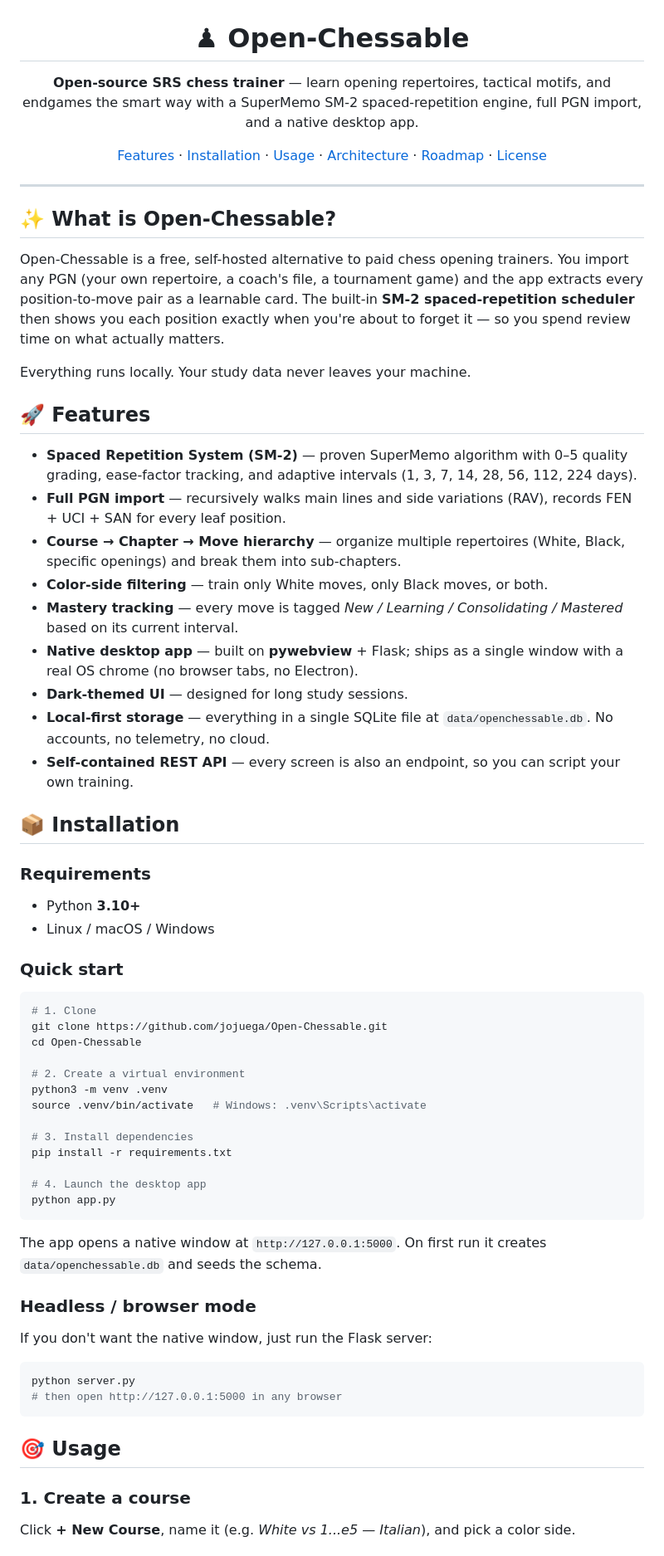
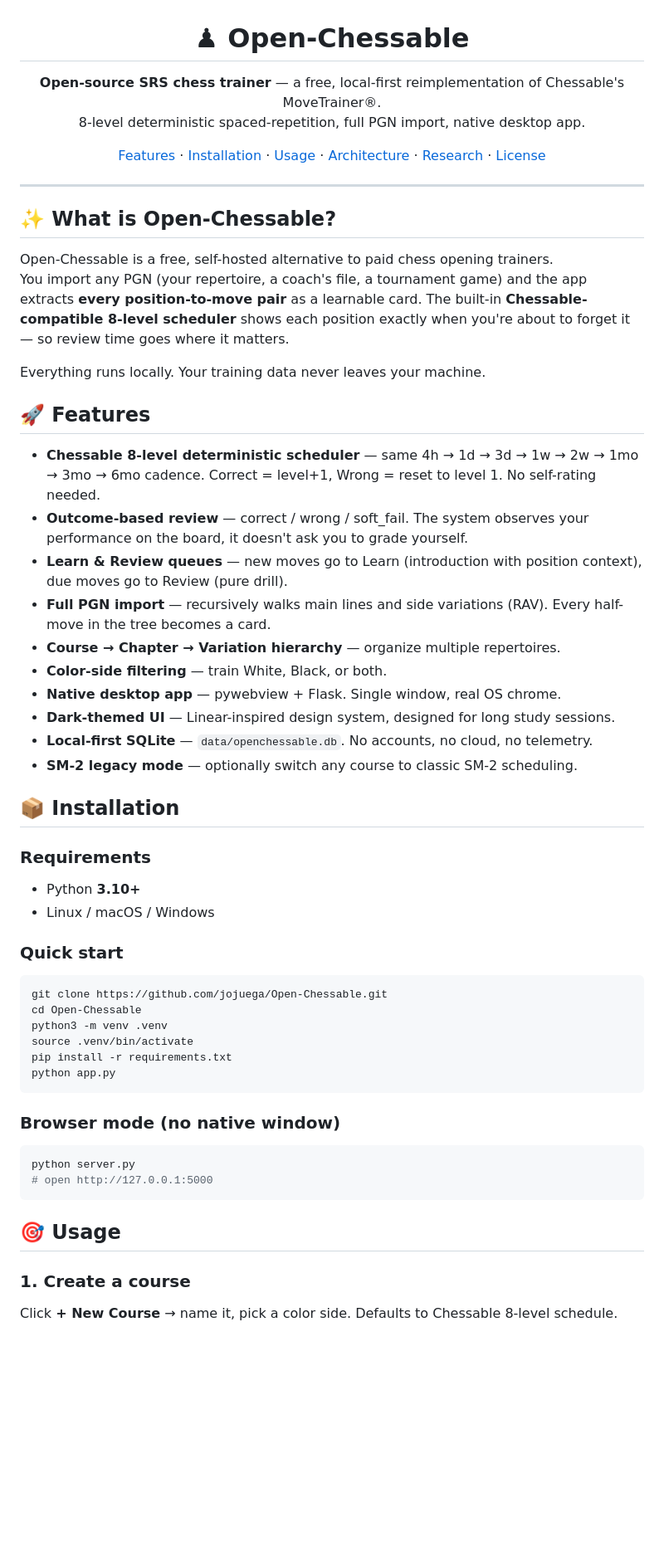
Before and after one commit to jojuega/Open-Chessable, a Markdown page: README.md, the part around one of its changes. Shown at 83% size. Rendered like a GitHub page; blank space fills up the shorter version.

````diff
--- a/README.md
+++ b/README.md
@@ -2,9 +2,10 @@
 
 # ♟ Open-Chessable
 
-**Open-source SRS chess trainer** — learn opening repertoires, tactical motifs, and endgames the smart way with a SuperMemo SM-2 spaced-repetition engine, full PGN import, and a native desktop app.
+**Open-source SRS chess trainer** — a free, local-first reimplementation of Chessable's MoveTrainer®.
+8-level deterministic spaced-repetition, full PGN import, native desktop app.
 
-[Features](#-features) · [Installation](#-installation) · [Usage](#-usage) · [Architecture](#-architecture) · [Roadmap](#-roadmap) · [License](#-license)
+[Features](#-features) · [Installation](#-installation) · [Usage](#-usage) · [Architecture](#-architecture) · [Research](#-research) · [License](#-license)
 
 </div>
 
@@ -12,21 +13,26 @@
 
 ## ✨ What is Open-Chessable?
 
-Open-Chessable is a free, self-hosted alternative to paid chess opening trainers. You import any PGN (your own repertoire, a coach's file, a tournament game) and the app extracts every position-to-move pair as a learnable card. The built-in **SM-2 spaced-repetition scheduler** then shows you each position exactly when you're about to forget it — so you spend review time on what actually matters.
+Open-Chessable is a free, self-hosted alternative to paid chess opening trainers.
+You import any PGN (your repertoire, a coach's file, a tournament game) and the app
+extracts **every position-to-move pair** as a learnable card. The built-in
+**Chessable-compatible 8-level scheduler** shows each position exactly when you're
+about to forget it — so review time goes where it matters.
 
-Everything runs locally. Your study data never leaves your machine.
+Everything runs locally. Your training data never leaves your machine.
 
 ## 🚀 Features
 
-- **Spaced Repetition System (SM-2)** — proven SuperMemo algorithm with 0–5 quality grading, ease-factor tracking, and adaptive intervals (1, 3, 7, 14, 28, 56, 112, 224 days).
-- **Full PGN import** — recursively walks main lines and side variations (RAV), records FEN + UCI + SAN for every leaf position.
-- **Course → Chapter → Move hierarchy** — organize multiple repertoires (White, Black, specific openings) and break them into sub-chapters.
-- **Color-side filtering** — train only White moves, only Black moves, or both.
-- **Mastery tracking** — every move is tagged *New / Learning / Consolidating / Mastered* based on its current interval.
-- **Native desktop app** — built on **pywebview** + Flask; ships as a single window with a real OS chrome (no browser tabs, no Electron).
-- **Dark-themed UI** — designed for long study sessions.
-- **Local-first storage** — everything in a single SQLite file at `data/openchessable.db`. No accounts, no telemetry, no cloud.
-- **Self-contained REST API** — every screen is also an endpoint, so you can script your own training.
+- **Chessable 8-level deterministic scheduler** — same 4h → 1d → 3d → 1w → 2w → 1mo → 3mo → 6mo cadence. Correct = level+1, Wrong = reset to level 1. No self-rating needed.
+- **Outcome-based review** — correct / wrong / soft_fail. The system observes your performance on the board, it doesn't ask you to grade yourself.
+- **Learn & Review queues** — new moves go to Learn (introduction with position context), due moves go to Review (pure drill).
+- **Full PGN import** — recursively walks main lines and side variations (RAV). Every half-move in the tree becomes a card.
+- **Course → Chapter → Variation hierarchy** — organize multiple repertoires.
+- **Color-side filtering** — train White, Black, or both.
+- **Native desktop app** — pywebview + Flask. Single window, real OS chrome.
+- **Dark-themed UI** — Linear-inspired design system, designed for long study sessions.
+- **Local-first SQLite** — `data/openchessable.db`. No accounts, no cloud, no telemetry.
+- **SM-2 legacy mode** — optionally switch any course to classic SM-2 scheduling.
 
 ## 📦 Installation
 
@@ -38,34 +44,23 @@ Everything runs locally. Your study data never leaves your machine.
 ### Quick start
 
 ```bash
-# 1. Clone
 git clone https://github.com/jojuega/Open-Chessable.git
 cd Open-Chessable
-
-# 2. Create a virtual environment
 python3 -m venv .venv
-source .venv/bin/activate   # Windows: .venv\Scripts\activate
-
-# 3. Install dependencies
+source .venv/bin/activate
 pip install -r requirements.txt
-
-# 4. Launch the desktop app
 python app.py
 ```
 
-The app opens a native window at `http://127.0.0.1:5000`. On first run it creates `data/openchessable.db` and seeds the schema.
-
-### Headless / browser mode
-
-If you don't want the native window, just run the Flask server:
+### Browser mode (no native window)
 
 ```bash
 python server.py
-# then open http://127.0.0.1:5000 in any browser
+# open http://127.0.0.1:5000
 ```
 
 ## 🎯 Usage
 
 ### 1. Create a course
-Click **+ New Course**, name it (e.g. *White vs 1...e5 — Italian*), and pick a color side.
+Click **+ New Course** → name it, pick a color side. Defaults to Chessable 8-level schedule.
 
````
Also changed, not shown: other parts of README.md (+44 -69 lines).
